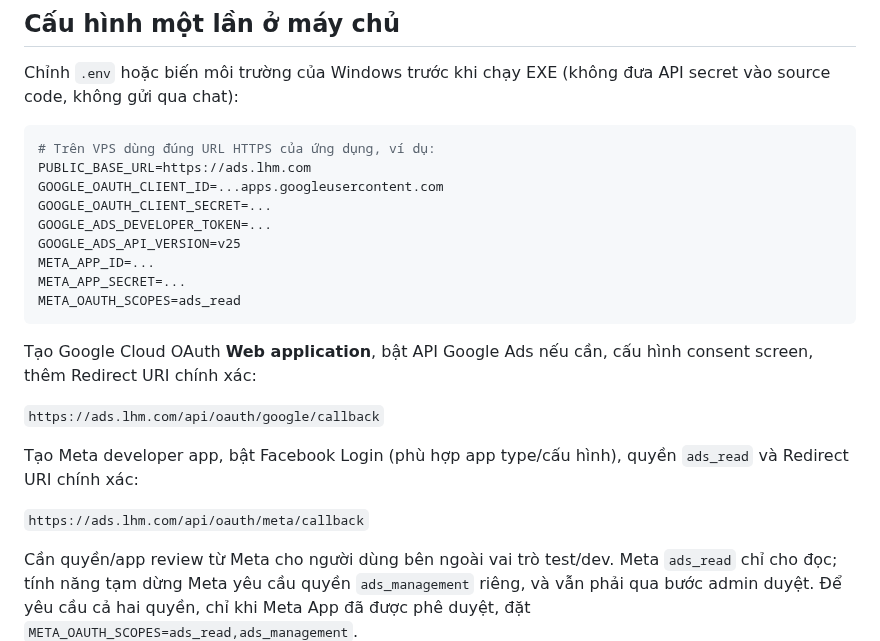
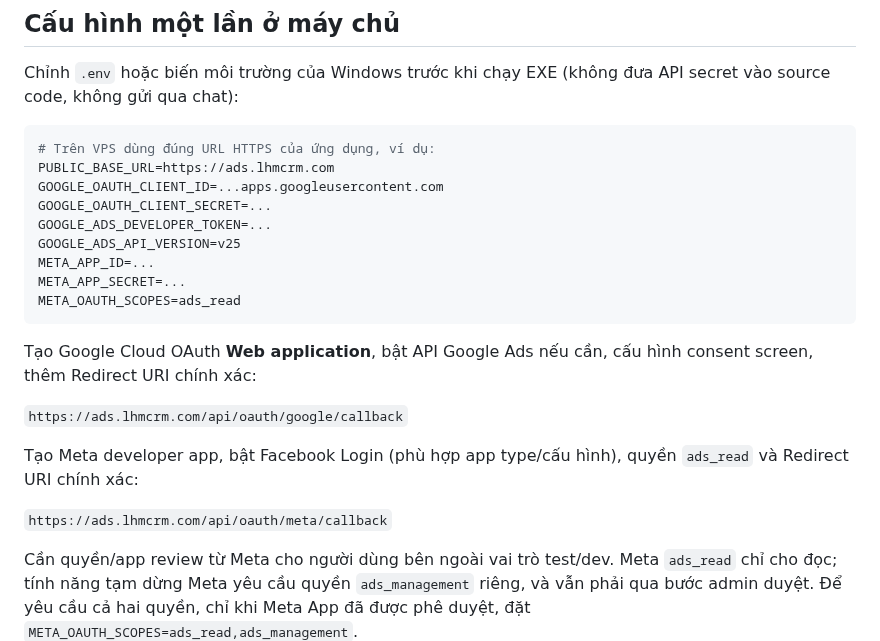
Before and after one commit to capquangfptminhlh/lhm-ads-ai, a Markdown page: docs/OAUTH_CONNECT.md, the part around the change. Drawn GitHub-style.

Commit message:
chore(domain): configure ads.lhmcrm.com and exact OAuth callbacks

````diff
--- a/docs/OAUTH_CONNECT.md
+++ b/docs/OAUTH_CONNECT.md
@@ -8,7 +8,7 @@ Chỉnh `.env` hoặc biến môi trường của Windows trước khi chạy EX
 
 ```ini
 # Trên VPS dùng đúng URL HTTPS của ứng dụng, ví dụ:
-PUBLIC_BASE_URL=https://ads.lhm.com
+PUBLIC_BASE_URL=https://ads.lhmcrm.com
 GOOGLE_OAUTH_CLIENT_ID=...apps.googleusercontent.com
 GOOGLE_OAUTH_CLIENT_SECRET=...
 GOOGLE_ADS_DEVELOPER_TOKEN=...
@@ -20,11 +20,11 @@ META_OAUTH_SCOPES=ads_read
 
 Tạo Google Cloud OAuth **Web application**, bật API Google Ads nếu cần, cấu hình consent screen, thêm Redirect URI chính xác:
 
-`https://ads.lhm.com/api/oauth/google/callback`
+`https://ads.lhmcrm.com/api/oauth/google/callback`
 
 Tạo Meta developer app, bật Facebook Login (phù hợp app type/cấu hình), quyền `ads_read` và Redirect URI chính xác:
 
-`https://ads.lhm.com/api/oauth/meta/callback`
+`https://ads.lhmcrm.com/api/oauth/meta/callback`
 
 Cần quyền/app review từ Meta cho người dùng bên ngoài vai trò test/dev. Meta `ads_read` chỉ cho đọc; tính năng tạm dừng Meta yêu cầu quyền `ads_management` riêng, và vẫn phải qua bước admin duyệt. Để yêu cầu cả hai quyền, chỉ khi Meta App đã được phê duyệt, đặt `META_OAUTH_SCOPES=ads_read,ads_management`.
 
````
